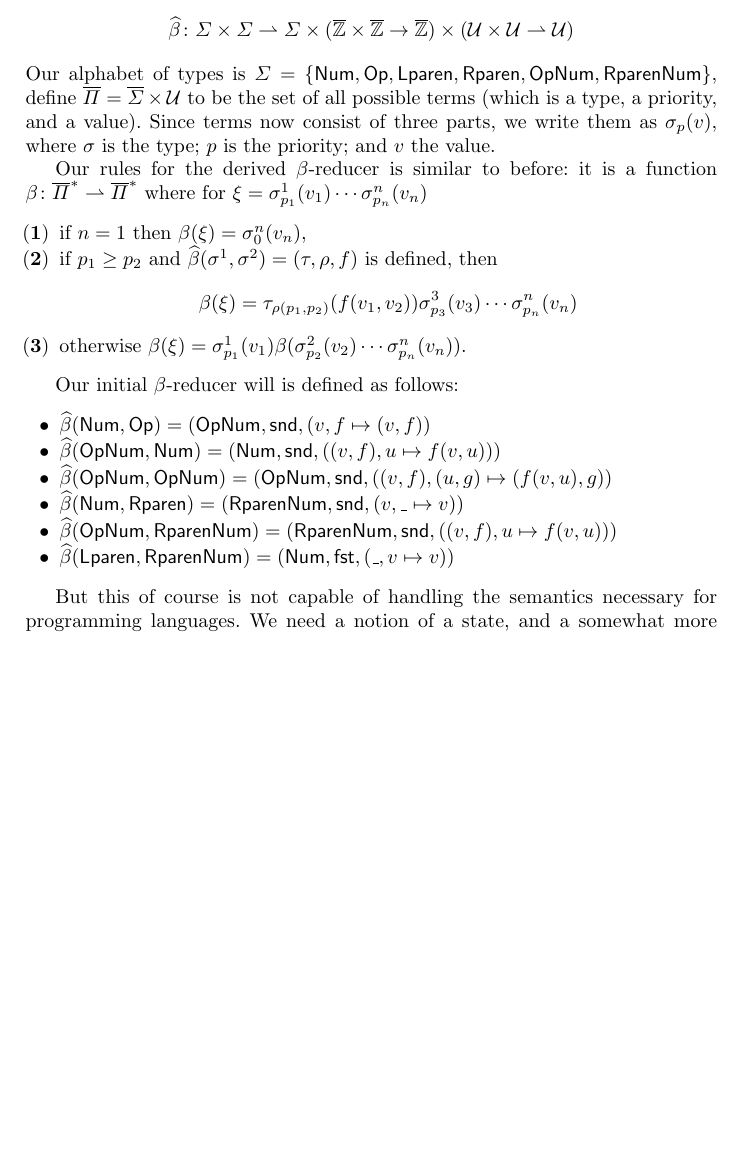
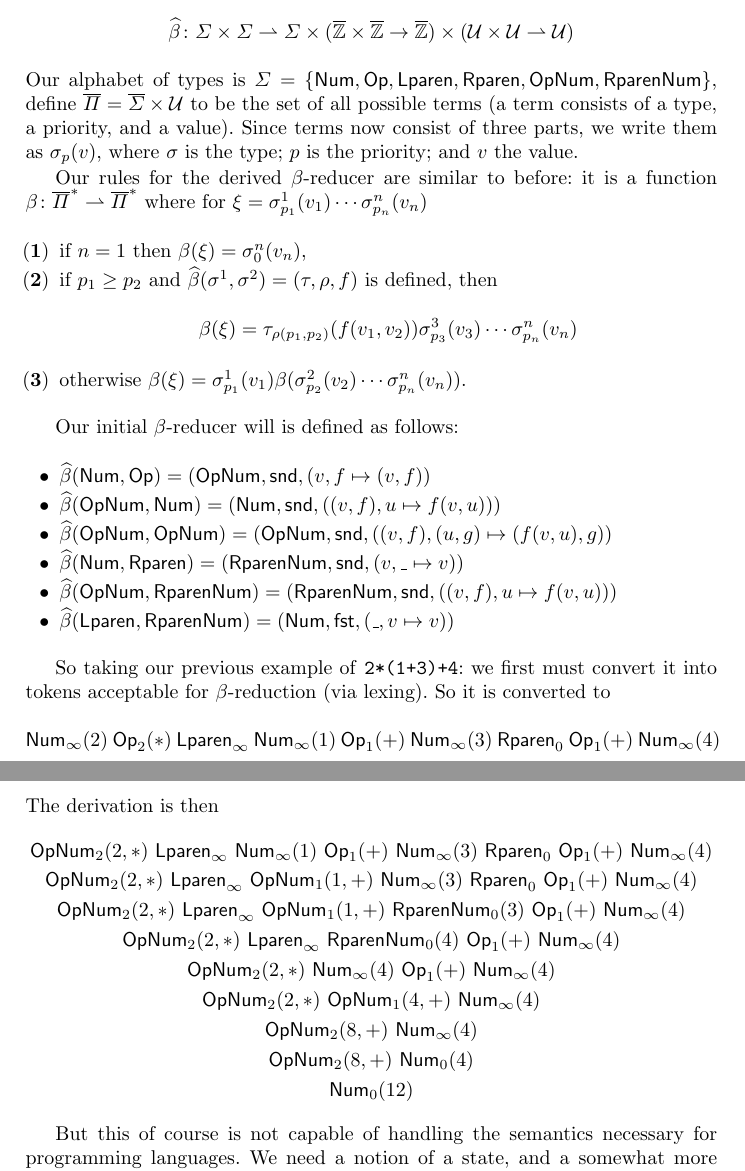
Before and after one commit to ari-feiglin/linear-reduction, a LaTeX paper (Paper/paper.tex): part of page 5 of 22 before the commit and two parts of pages 5 and 6 of 22 after it, the two joined at a grey line, cut so that both start at the same text, the shorter picture padded with empty space. Compiled offline with pdfLaTeX.

Commit message:
Updated paper

```diff
--- a/Paper/paper.tex
+++ b/Paper/paper.tex
@@ -209,10 +219,10 @@ We also have another set $\values$, the \textit{universe of values}.
 
 The initial $\beta$-reducer is a function
 \[ \hb \colon \Sigma\times\Sigma \partial \Sigma\times(\bbZ\times\bbZ\to\bbZ)\times(\values\times\values\partial\values) \]
-Our alphabet of types is $\Sigma=\set{\NUM,\OP,\LPAREN,\RPAREN,\OP\NUM,\RPAREN\NUM}$, define $\oP=\oS\times\values$ to be the set of all possible terms (which is a type, a priority, and a value).
+Our alphabet of types is $\Sigma=\set{\NUM,\OP,\LPAREN,\RPAREN,\OP\NUM,\RPAREN\NUM}$, define $\oP=\oS\times\values$ to be the set of all possible terms (a term consists of a type, a priority, and a value).
 Since terms now consist of three parts, we write them as $\sigma_p(v)$, where $\sigma$ is the type; $p$ is the priority; and $v$ the value.
 
-Our rules for the derived $\beta$-reducer is similar to before: it is a function $\beta\colon\oP^* \partial \oP^*$ where for $\xi=\sigma^1_{p_1}(v_1)\cdots\sigma^n_{p_n}(v_n)$
+Our rules for the derived $\beta$-reducer are similar to before: it is a function $\beta\colon\oP^* \partial \oP^*$ where for $\xi=\sigma^1_{p_1}(v_1)\cdots\sigma^n_{p_n}(v_n)$
 \begin{enumerate}
     \item if $n=1$ then $\beta(\xi)=\sigma^n_0(v_n)$,
     \item if $p_1\geq p_2$ and $\hb(\sigma^1,\sigma^2)=(\tau,\rho,f)$ is defined, then
@@ -229,6 +239,22 @@ Our initial $\beta$-reducer will is defined as follows:
     \item $\hb(\OP\NUM,\RPAREN\NUM)=(\RPAREN\NUM,\snd,((v,f),u\mapsto f(v,u)))$
     \item $\hb(\LPAREN,\RPAREN\NUM)=(\NUM,\fst,(\_,v\mapsto v))$
 \end{itemize}
+
+So taking our previous example of \ttt{2*(1+3)+4}: we first must convert it into tokens acceptable for $\beta$-reduction (via lexing).
+So it is converted to
+\[ \NUM_\infty(2)\ \OP_2(*)\ \LPAREN_\infty\ \NUM_\infty(1)\ \OP_1(+)\ \NUM_\infty(3)\ \RPAREN_0\ \OP_1(+)\ \NUM_\infty(4) \]
+The derivation is then
+\begin{gather*}
+    \OP\NUM_2(2,*)\ \LPAREN_\infty\ \NUM_\infty(1)\ \OP_1(+)\ \NUM_\infty(3)\ \RPAREN_0\ \OP_1(+)\ \NUM_\infty(4) \\
+    \OP\NUM_2(2,*)\ \LPAREN_\infty\ \OP\NUM_1(1,+)\ \NUM_\infty(3)\ \RPAREN_0\ \OP_1(+)\ \NUM_\infty(4) \\
+    \OP\NUM_2(2,*)\ \LPAREN_\infty\ \OP\NUM_1(1,+)\ \RPAREN\NUM_0(3)\ \OP_1(+)\ \NUM_\infty(4) \\
+    \OP\NUM_2(2,*)\ \LPAREN_\infty\ \RPAREN\NUM_0(4)\ \OP_1(+)\ \NUM_\infty(4) \\
+    \OP\NUM_2(2,*)\ \NUM_\infty(4)\ \OP_1(+)\ \NUM_\infty(4) \\
+    \OP\NUM_2(2,*)\ \OP\NUM_1(4,+)\ \NUM_\infty(4) \\
+    \OP\NUM_2(8,+)\ \NUM_\infty(4) \\
+    \OP\NUM_2(8,+)\ \NUM_0(4) \\
+    \NUM_0(12)
+\end{gather*}
 
 But this of course is not capable of handling the semantics necessary for programming languages.
 We need a notion of a state, and a somewhat more refined algorithm.
```
Also changed, not shown: Paper/paper.pdf, Paper/paper.tex (30 more changed lines).
